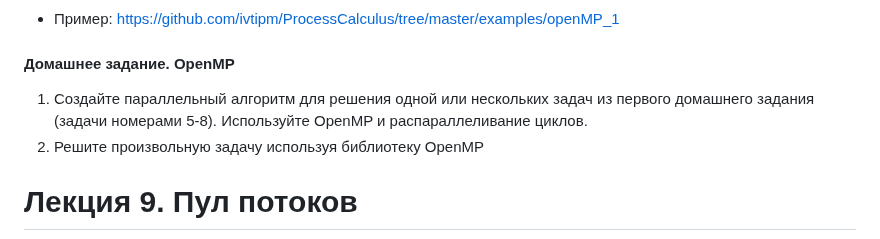
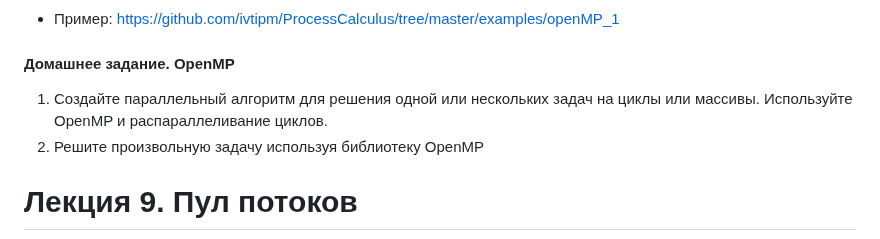
Before and after one commit to ivtipm/ProcessCalculus, a Markdown page: plans/2024/plan.md, the part around the change. GitHub-like rendering.

Commit message:
fix: plan

```diff
--- a/plans/2024/plan.md
+++ b/plans/2024/plan.md
@@ -61,7 +61,7 @@ https://github.com/ivtipm/ProcessCalculus/blob/master/MPI.md
 
 
 #### Домашнее задание. OpenMP
-1. Создайте параллельный алгоритм для решения одной или нескольких задач из первого домашнего задания (задачи номерами 5-8). Используйте OpenMP и распараллеливание циклов.
+1. Создайте параллельный алгоритм для решения одной или нескольких задач на циклы или массивы. Используйте OpenMP и распараллеливание циклов.
 2. Решите произвольную задачу используя библиотеку OpenMP
 
 
```
